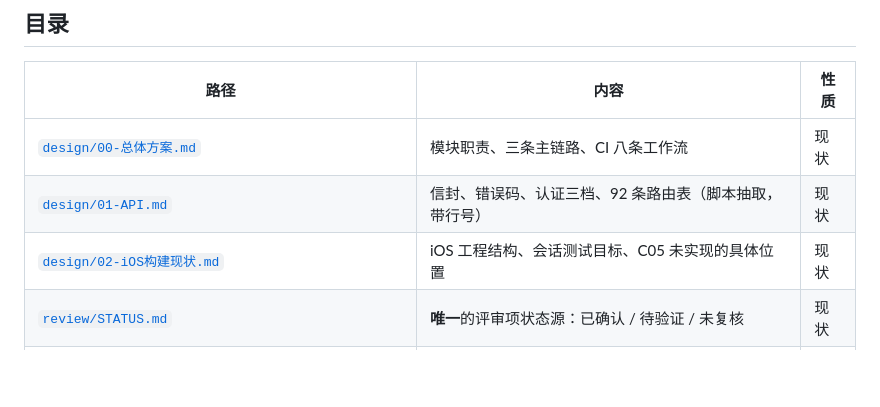
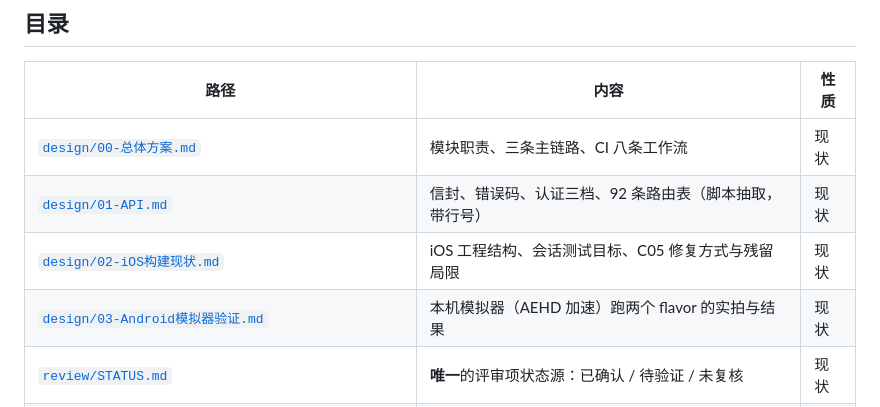
Before and after one commit to ybd156/litv, a Markdown page: docs/README.md, the part around the change. Rendered like a GitHub page; blank space fills up the shorter version.

```diff
--- a/docs/README.md
+++ b/docs/README.md
@@ -26,7 +26,8 @@
 |---|---|---|
 | [`design/00-总体方案.md`](design/00-总体方案.md) | 模块职责、三条主链路、CI 八条工作流 | 现状 |
 | [`design/01-API.md`](design/01-API.md) | 信封、错误码、认证三档、92 条路由表（脚本抽取，带行号） | 现状 |
-| [`design/02-iOS构建现状.md`](design/02-iOS构建现状.md) | iOS 工程结构、会话测试目标、C05 未实现的具体位置 | 现状 |
+| [`design/02-iOS构建现状.md`](design/02-iOS构建现状.md) | iOS 工程结构、会话测试目标、C05 修复方式与残留局限 | 现状 |
+| [`design/03-Android模拟器验证.md`](design/03-Android模拟器验证.md) | 本机模拟器（AEHD 加速）跑两个 flavor 的实拍与结果 | 现状 |
 | [`review/STATUS.md`](review/STATUS.md) | **唯一**的评审项状态源：已确认 / 待验证 / 未复核 | 现状 |
 | [`postmortem/POSTMORTEM_2026-11-12_tv-input.md`](postmortem/POSTMORTEM_2026-11-12_tv-input.md) | 电视输入事故复盘 | 历史 |
 | [`postmortem/POSTMORTEM_2026-11-13_agent-session.md`](postmortem/POSTMORTEM_2026-11-13_agent-session.md) | 文档重写与仓库重建过程中 AI 助手做错的事 | 历史 |
```
Also changed, not shown: README.md (+12 -1 lines), docs/design/03-Android模拟器验证.md (added, +143 -0 lines), docs/images/client/phone-bind.png (added), docs/images/client/tv-bind.png, docs/images/client/tv-keyboard.png (added).
